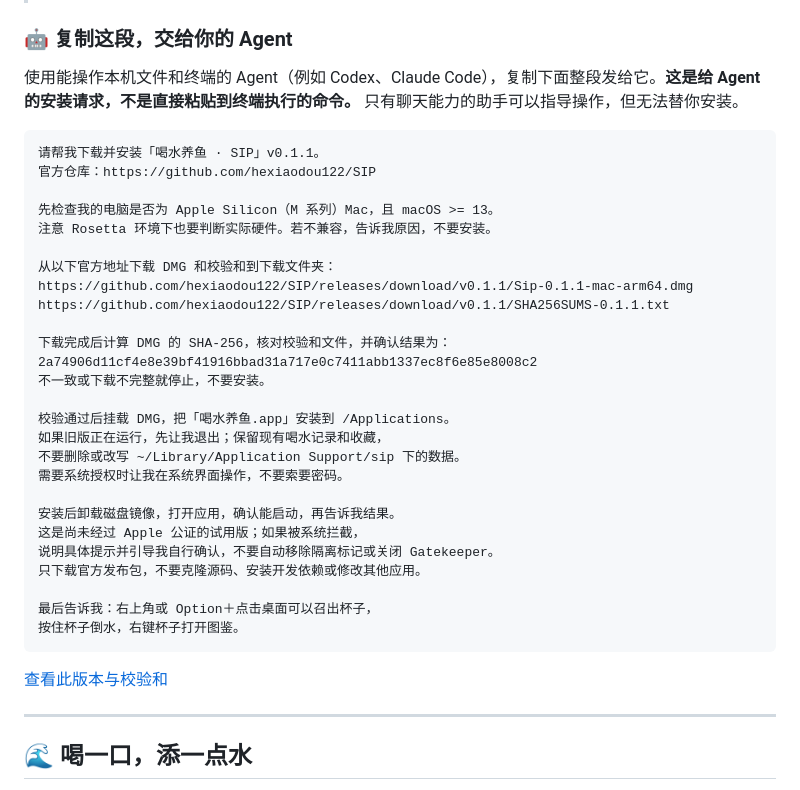
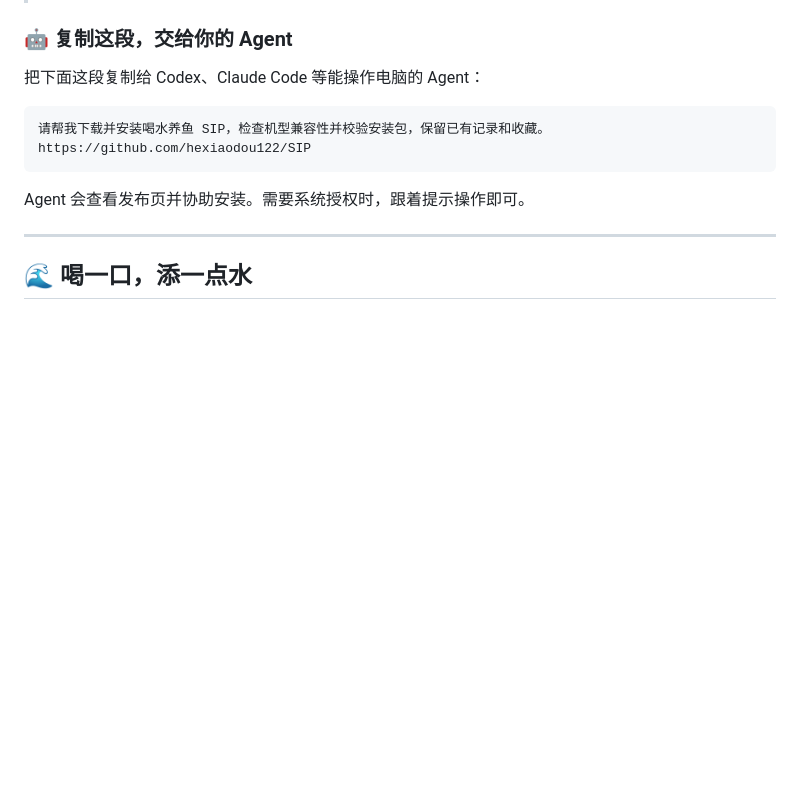
Before and after one commit to hexiaodou122/SIP, a Markdown page: README.md, the part around the change. Drawn GitHub-style; blank space fills up the shorter version.

Commit message:
Simplify agent installation request in README

````diff
--- a/README.md
+++ b/README.md
@@ -39,38 +39,14 @@
 
 ### 🤖 复制这段，交给你的 Agent
 
-使用能操作本机文件和终端的 Agent（例如 Codex、Claude Code），复制下面整段发给它。**这是给 Agent 的安装请求，不是直接粘贴到终端执行的命令。** 只有聊天能力的助手可以指导操作，但无法替你安装。
+把下面这段复制给 Codex、Claude Code 等能操作电脑的 Agent：
 
 ```text
-请帮我下载并安装「喝水养鱼 · SIP」v0.1.1。
-官方仓库：https://github.com/hexiaodou122/SIP
-
-先检查我的电脑是否为 Apple Silicon（M 系列）Mac，且 macOS >= 13。
-注意 Rosetta 环境下也要判断实际硬件。若不兼容，告诉我原因，不要安装。
-
-从以下官方地址下载 DMG 和校验和到下载文件夹：
-https://github.com/hexiaodou122/SIP/releases/download/v0.1.1/Sip-0.1.1-mac-arm64.dmg
-https://github.com/hexiaodou122/SIP/releases/download/v0.1.1/SHA256SUMS-0.1.1.txt
-
-下载完成后计算 DMG 的 SHA-256，核对校验和文件，并确认结果为：
-2a74906d11cf4e8e39bf41916bbad31a717e0c7411abb1337ec8f6e85e8008c2
-不一致或下载不完整就停止，不要安装。
-
-校验通过后挂载 DMG，把「喝水养鱼.app」安装到 /Applications。
-如果旧版正在运行，先让我退出；保留现有喝水记录和收藏，
-不要删除或改写 ~/Library/Application Support/sip 下的数据。
-需要系统授权时让我在系统界面操作，不要索要密码。
-
-安装后卸载磁盘镜像，打开应用，确认能启动，再告诉我结果。
-这是尚未经过 Apple 公证的试用版；如果被系统拦截，
-说明具体提示并引导我自行确认，不要自动移除隔离标记或关闭 Gatekeeper。
-只下载官方发布包，不要克隆源码、安装开发依赖或修改其他应用。
-
-最后告诉我：右上角或 Option＋点击桌面可以召出杯子，
-按住杯子倒水，右键杯子打开图鉴。
+请帮我下载并安装喝水养鱼 SIP，检查机型兼容性并校验安装包，保留已有记录和收藏。
+https://github.com/hexiaodou122/SIP
 ```
 
-[查看此版本与校验和](https://github.com/hexiaodou122/SIP/releases/tag/v0.1.1)
+Agent 会查看发布页并协助安装。需要系统授权时，跟着提示操作即可。
 
 ---
 
````
